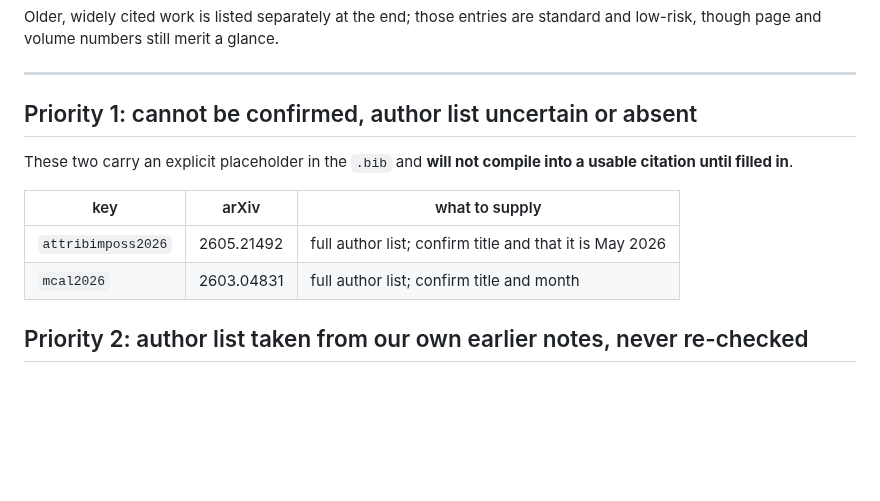
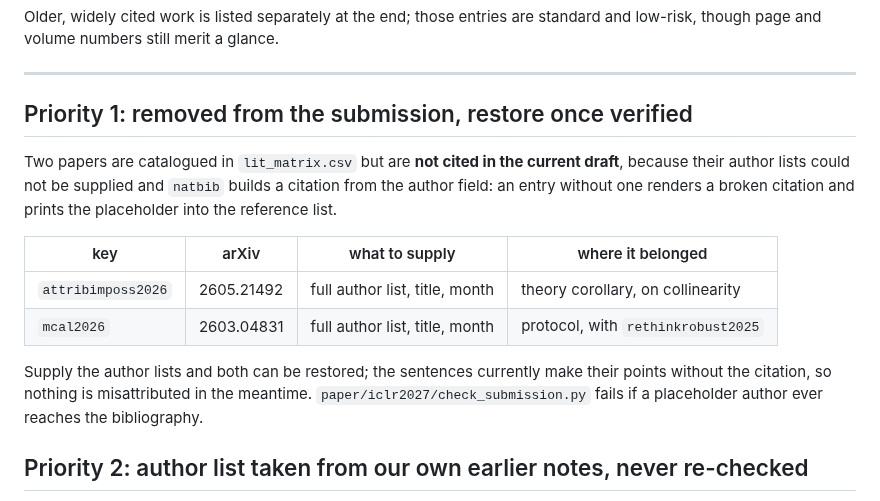
Before and after one commit to yoadjei/uec-research, a Markdown page: docs/reference_audit.md, the part around the change. GitHub-like rendering; blank space fills up the shorter version.

Commit message:
record the two removed citations

```diff
--- a/docs/reference_audit.md
+++ b/docs/reference_audit.md
@@ -13,15 +13,20 @@ though page and volume numbers still merit a glance.
 
 ---
 
-## Priority 1: cannot be confirmed, author list uncertain or absent
+## Priority 1: removed from the submission, restore once verified
 
-These two carry an explicit placeholder in the `.bib` and **will not compile into a usable citation
-until filled in**.
+Two papers are catalogued in `lit_matrix.csv` but are **not cited in the current draft**, because
+their author lists could not be supplied and `natbib` builds a citation from the author field: an
+entry without one renders a broken citation and prints the placeholder into the reference list.
 
-| key | arXiv | what to supply |
-|---|---|---|
-| `attribimposs2026` | 2605.21492 | full author list; confirm title and that it is May 2026 |
-| `mcal2026` | 2603.04831 | full author list; confirm title and month |
+| key | arXiv | what to supply | where it belonged |
+|---|---|---|---|
+| `attribimposs2026` | 2605.21492 | full author list, title, month | theory corollary, on collinearity |
+| `mcal2026` | 2603.04831 | full author list, title, month | protocol, with `rethinkrobust2025` |
+
+Supply the author lists and both can be restored; the sentences currently make their points without
+the citation, so nothing is misattributed in the meantime. `paper/iclr2027/check_submission.py`
+fails if a placeholder author ever reaches the bibliography.
 
 ## Priority 2: author list taken from our own earlier notes, never re-checked
 
```
